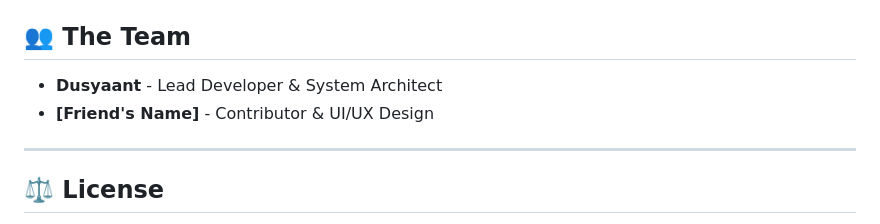
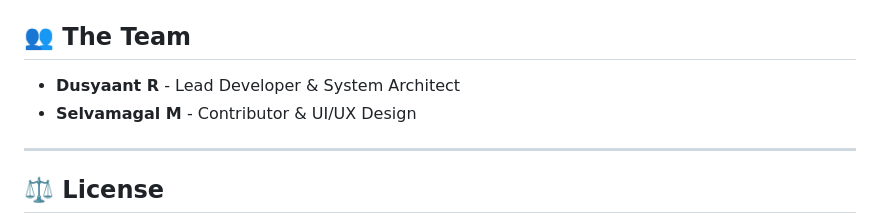
Before and after one commit to Dusyaant/CrisisSync-v2, a Markdown page: README.md, the part around the change. GitHub-like rendering.

```diff
--- a/README.md
+++ b/README.md
@@ -52,8 +52,8 @@ CrisisSync v2 follows a modern **Serverless Cloud Architecture** to ensure high
 3.  **Run Locally:** Simply open `index.html` in your browser.
 
 ## 👥 The Team
-* **Dusyaant** - Lead Developer & System Architect
-* **[Friend's Name]** - Contributor & UI/UX Design
+* **Dusyaant R** - Lead Developer & System Architect
+* **Selvamagal M** - Contributor & UI/UX Design
 
 ---
 
```
